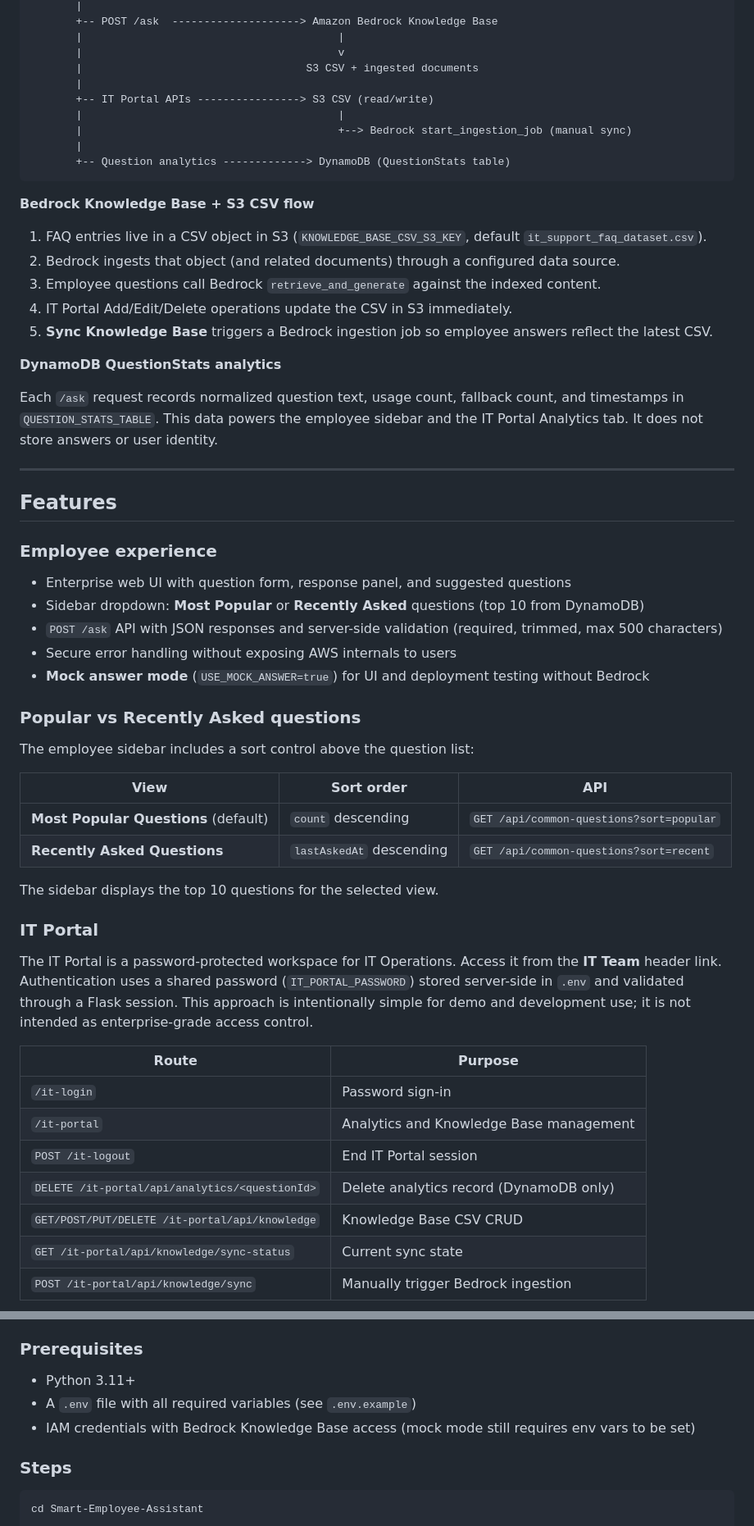
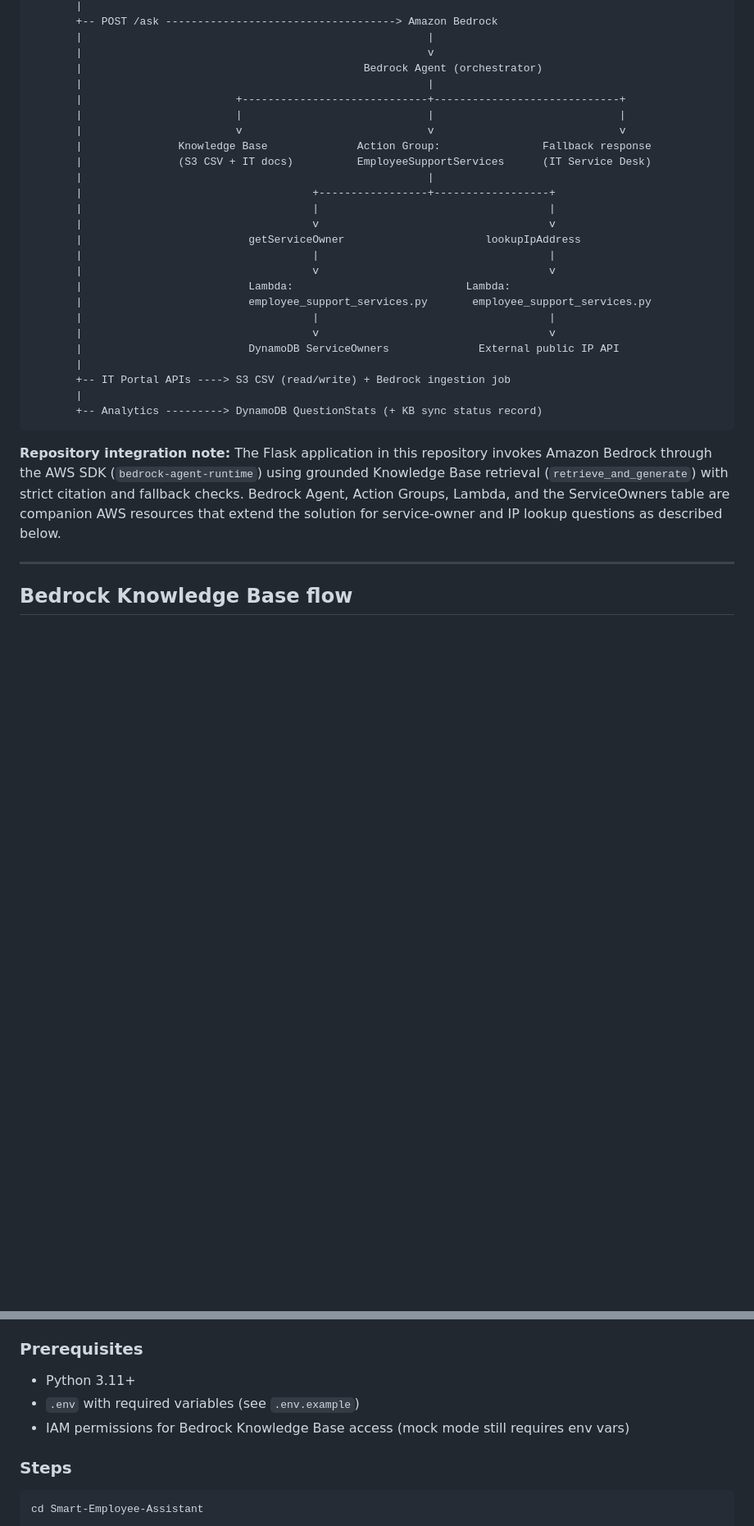
Before and after one commit to yehuda121/Smart-Employee-Assistant, a Markdown page: README.md, 2 parts joined by grey strips. Shown at 82% size. Rendered like a GitHub page; blank space fills up the shorter version.

````diff
--- a/README.md
+++ b/README.md
@@ -29,62 +57,35 @@ Flask Web App (templates + REST APIs)
        |
-       +-- POST /ask  --------------------> Amazon Bedrock Knowledge Base
-       |                                        |
-       |                                        v
-       |                                   S3 CSV + ingested documents
+       +-- POST /ask ------------------------------------> Amazon Bedrock
+       |                                                      |
+       |                                                      v
+       |                                            Bedrock Agent (orchestrator)
+       |                                                      |
+       |                        +-----------------------------+-----------------------------+
+       |                        |                             |                             |
+       |                        v                             v                             v
+       |               Knowledge Base              Action Group:                Fallback response
+       |               (S3 CSV + IT docs)          EmployeeSupportServices      (IT Service Desk)
+       |                                                      |
+       |                                    +-----------------+------------------+
+       |                                    |                                    |
+       |                                    v                                    v
+       |                          getServiceOwner                      lookupIpAddress
+       |                                    |                                    |
+       |                                    v                                    v
+       |                          Lambda:                           Lambda:
+       |                          employee_support_services.py       employee_support_services.py
+       |                                    |                                    |
+       |                                    v                                    v
+       |                          DynamoDB ServiceOwners              External public IP API
        |
-       +-- IT Portal APIs ----------------> S3 CSV (read/write)
-       |                                        |
-       |                                        +--> Bedrock start_ingestion_job (manual sync)
+       +-- IT Portal APIs ----> S3 CSV (read/write) + Bedrock ingestion job
        |
-       +-- Question analytics -------------> DynamoDB (QuestionStats table)
+       +-- Analytics ---------> DynamoDB QuestionStats (+ KB sync status record)
 ```
 
-**Bedrock Knowledge Base + S3 CSV flow**
-
-1. FAQ entries live in a CSV object in S3 (`KNOWLEDGE_BASE_CSV_S3_KEY`, default `it_support_faq_dataset.csv`).
-2. Bedrock ingests that object (and related documents) through a configured data source.
-3. Employee questions call Bedrock `retrieve_and_generate` against the indexed content.
-4. IT Portal Add/Edit/Delete operations update the CSV in S3 immediately.
-5. **Sync Knowledge Base** triggers a Bedrock ingestion job so employee answers reflect the latest CSV.
-
-**DynamoDB QuestionStats analytics**
-
-Each `/ask` request records normalized question text, usage count, fallback count, and timestamps in `QUESTION_STATS_TABLE`. This data powers the employee sidebar and the IT Portal Analytics tab. It does not store answers or user identity.
+**Repository integration note:** The Flask application in this repository invokes Amazon Bedrock through the AWS SDK (`bedrock-agent-runtime`) using grounded Knowledge Base retrieval (`retrieve_and_generate`) with strict citation and fallback checks. Bedrock Agent, Action Groups, Lambda, and the ServiceOwners table are companion AWS resources that extend the solution for service-owner and IP lookup questions as described below.
 
 ---
 
-## Features
+## Bedrock Knowledge Base flow
 
-### Employee experience
-
-- Enterprise web UI with question form, response panel, and suggested questions
-- Sidebar dropdown: **Most Popular** or **Recently Asked** questions (top 10 from DynamoDB)
-- `POST /ask` API with JSON responses and server-side validation (required, trimmed, max 500 characters)
-- Secure error handling without exposing AWS internals to users
-- **Mock answer mode** (`USE_MOCK_ANSWER=true`) for UI and deployment testing without Bedrock
-
-### Popular vs Recently Asked questions
-
-The employee sidebar includes a sort control above the question list:
-
-| View | Sort order | API |
-|------|------------|-----|
-| **Most Popular Questions** (default) | `count` descending | `GET /api/common-questions?sort=popular` |
-| **Recently Asked Questions** | `lastAskedAt` descending | `GET /api/common-questions?sort=recent` |
-
-The sidebar displays the top 10 questions for the selected view.
-
-### IT Portal
-
-The IT Portal is a password-protected workspace for IT Operations. Access it from the **IT Team** header link. Authentication uses a shared password (`IT_PORTAL_PASSWORD`) stored server-side in `.env` and validated through a Flask session. This approach is intentionally simple for demo and development use; it is not intended as enterprise-grade access control.
-
-| Route | Purpose |
-|-------|---------|
-| `/it-login` | Password sign-in |
-| `/it-portal` | Analytics and Knowledge Base management |
-| `POST /it-logout` | End IT Portal session |
-| `DELETE /it-portal/api/analytics/<questionId>` | Delete analytics record (DynamoDB only) |
-| `GET/POST/PUT/DELETE /it-portal/api/knowledge` | Knowledge Base CSV CRUD |
-| `GET /it-portal/api/knowledge/sync-status` | Current sync state |
-| `POST /it-portal/api/knowledge/sync` | Manually trigger Bedrock ingestion |
-
@@ -228,8 +225,8 @@ On every `/ask` request, `count` is incremented and `lastAskedAt` is updated. `f
 ### Prerequisites
 
 - Python 3.11+
-- A `.env` file with all required variables (see `.env.example`)
-- IAM credentials with Bedrock Knowledge Base access (mock mode still requires env vars to be set)
+- `.env` with required variables (see `.env.example`)
+- IAM permissions for Bedrock Knowledge Base access (mock mode still requires env vars)
 
 ### Steps
 
````
Also changed, not shown: other parts of README.md (+186 -287 lines).
